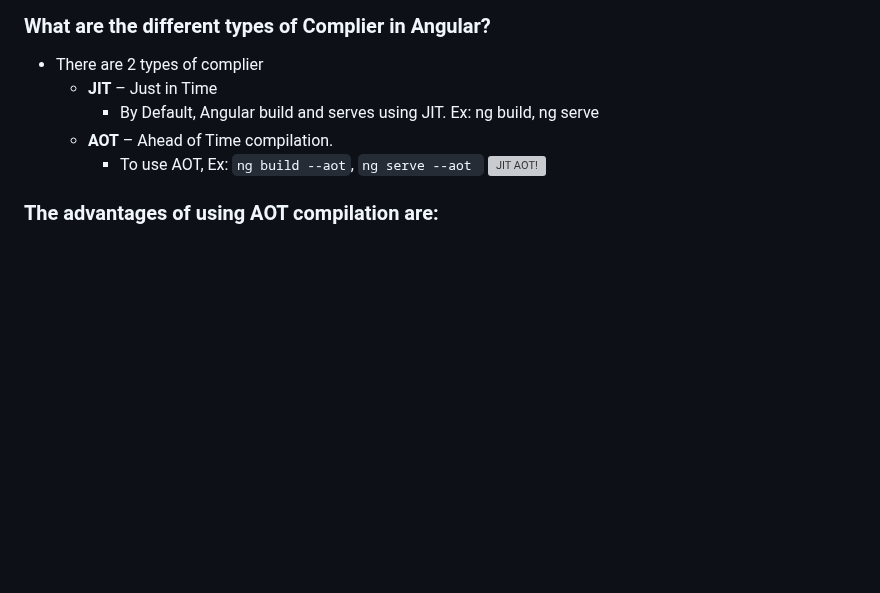
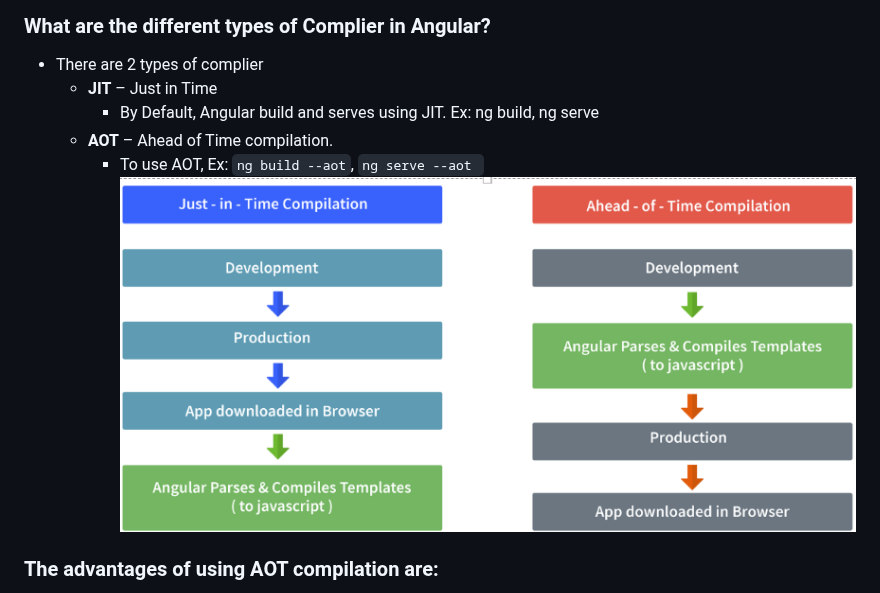
Before and after one commit to MJubairahamed/Jubair-Tech-Mindspace, a Markdown page: Angular/AngularIntro.md, the part around the change. GitHub-like rendering; blank space fills up the shorter version; grey boxes are pictures that could not be loaded.

Commit message:
Image folder correction

```diff
--- a/Angular/AngularIntro.md
+++ b/Angular/AngularIntro.md
@@ -21,7 +21,7 @@
         * By Default, Angular build and serves using JIT. Ex: ng build, ng serve
     * **AOT** – Ahead of Time compilation.
         * To use AOT, Ex: `ng build --aot`, `ng serve --aot `
-    ![JIT AOT!](/Java/Images/AOT_JIT.png "JIT AOT")
+    ![JIT AOT!](/Angular/Images/AOT_JIT.png "JIT AOT")
 
 ### The advantages of using AOT compilation are:
  * Since the application compiles before running inside the browser, the browser loads the executable code and renders the application immediately, which leads to faster rendering.
```
